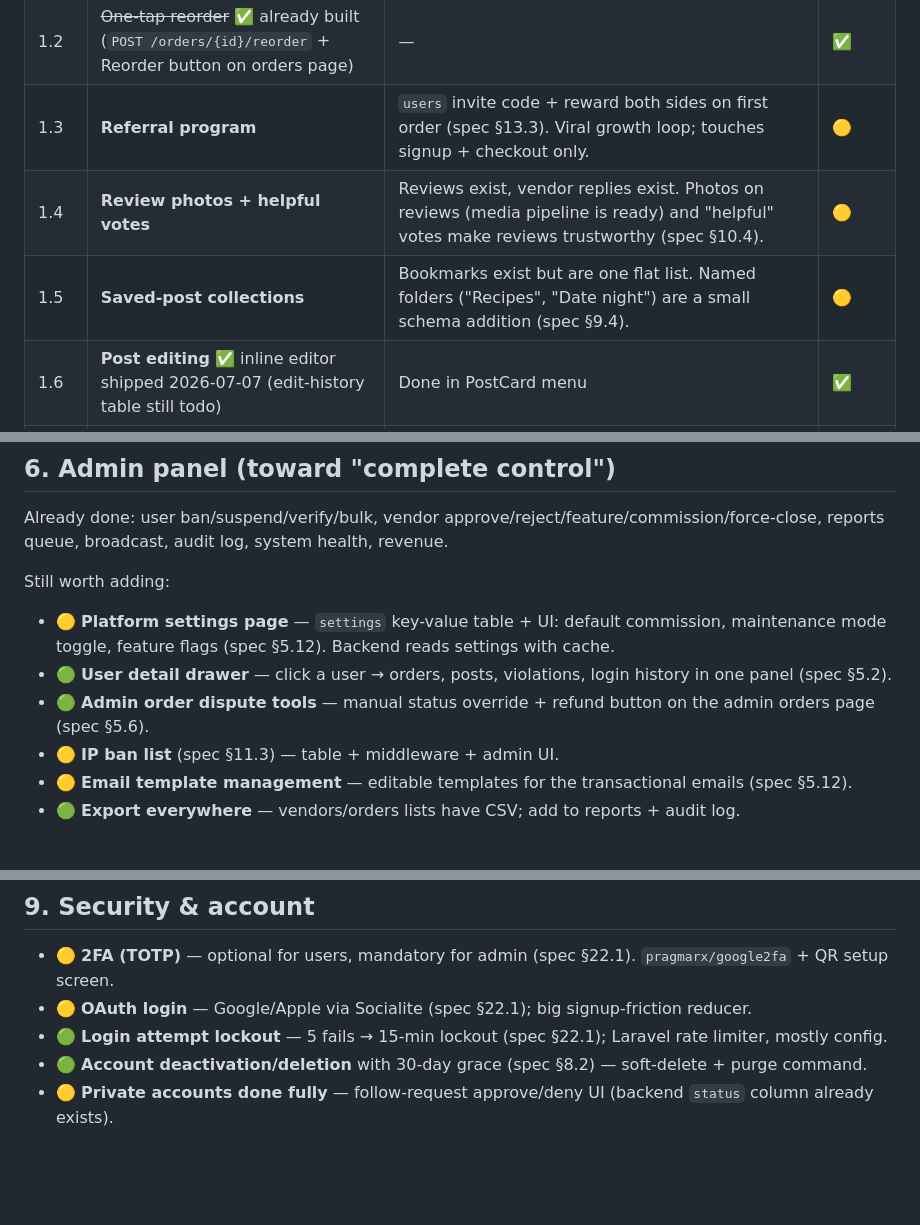
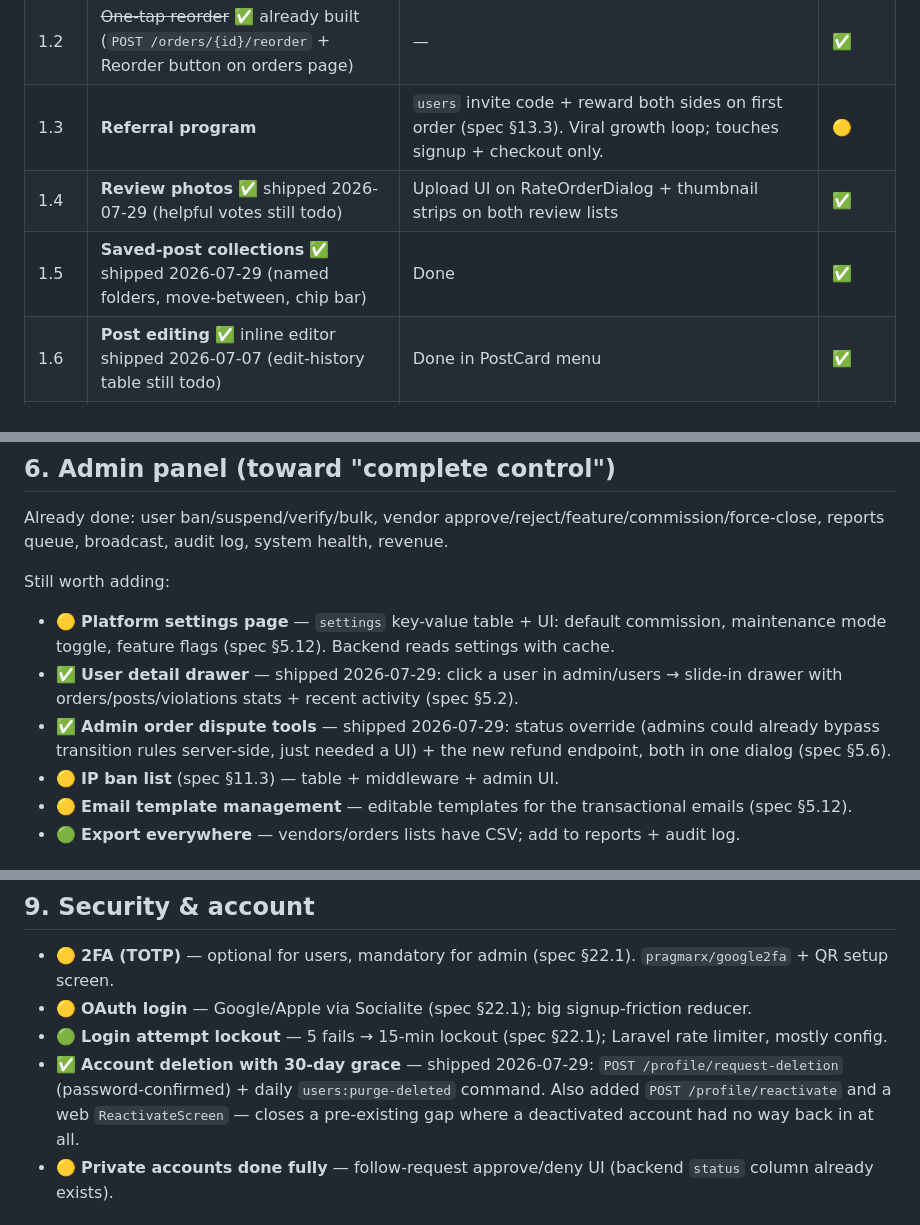
Before and after one commit to DevAbhishek11/Food-Zone, a Markdown page: IMPROVEMENTS.md, 3 parts joined by grey strips. GitHub-like rendering; blank space fills up the shorter version.

```diff
--- a/IMPROVEMENTS.md
+++ b/IMPROVEMENTS.md
@@ -15,8 +17,8 @@ Legend: 🟢 quick win (hours) · 🟡 medium (1–3 days) · 🔴 large (1 week
 | 1.1 | **Wallet + loyalty redemption at checkout** | Loyalty points already accrue (LoyaltyService) but users can't *spend* them — the loop is broken. Add a `wallets` table, "pay with points/credits" at checkout, refunds credited to wallet. This is the single biggest retention feature in the spec (§8.7, §13.4). | 🔴 |
 | 1.2 | ~~One-tap reorder~~ ✅ already built (`POST /orders/{id}/reorder` + Reorder button on orders page) | — | ✅ |
 | 1.3 | **Referral program** | `users` invite code + reward both sides on first order (spec §13.3). Viral growth loop; touches signup + checkout only. | 🟡 |
-| 1.4 | **Review photos + helpful votes** | Reviews exist, vendor replies exist. Photos on reviews (media pipeline is ready) and "helpful" votes make reviews trustworthy (spec §10.4). | 🟡 |
-| 1.5 | **Saved-post collections** | Bookmarks exist but are one flat list. Named folders ("Recipes", "Date night") are a small schema addition (spec §9.4). | 🟡 |
+| 1.4 | **Review photos** ✅ shipped 2026-07-29 (helpful votes still todo) | Upload UI on RateOrderDialog + thumbnail strips on both review lists | ✅ |
+| 1.5 | **Saved-post collections** ✅ shipped 2026-07-29 (named folders, move-between, chip bar) | Done | ✅ |
 | 1.6 | **Post editing** ✅ inline editor shipped 2026-07-07 (edit-history table still todo) | Done in PostCard menu | ✅ |
 | 1.7 | **Polls in posts** | Composer already has the layout to host it; 2–4 options + duration (spec §9.1). Great engagement driver. | 🟡 |
 | 1.8 | **Pin posts to profile** ✅ shipped 2026-07-07 (`PUT /posts/{id}/pin`, max 3, pinned-first profile, badge + menu UI) | Done | ✅ |
@@ -94,8 +98,10 @@ reports queue, broadcast, audit log, system health, revenue.
 Still worth adding:
 - 🟡 **Platform settings page** — `settings` key-value table + UI: default commission, maintenance mode
   toggle, feature flags (spec §5.12). Backend reads settings with cache.
-- 🟢 **User detail drawer** — click a user → orders, posts, violations, login history in one panel (spec §5.2).
-- 🟢 **Admin order dispute tools** — manual status override + refund button on the admin orders page (spec §5.6).
+- ✅ **User detail drawer** — shipped 2026-07-29: click a user in admin/users → slide-in drawer with
+  orders/posts/violations stats + recent activity (spec §5.2).
+- ✅ **Admin order dispute tools** — shipped 2026-07-29: status override (admins could already bypass
+  transition rules server-side, just needed a UI) + the new refund endpoint, both in one dialog (spec §5.6).
 - 🟡 **IP ban list** (spec §11.3) — table + middleware + admin UI.
 - 🟡 **Email template management** — editable templates for the transactional emails (spec §5.12).
 - 🟢 **Export everywhere** — vendors/orders lists have CSV; add to reports + audit log.
@@ -122,7 +128,9 @@ Still worth adding:
 - 🟡 **2FA (TOTP)** — optional for users, mandatory for admin (spec §22.1). `pragmarx/google2fa` + QR setup screen.
 - 🟡 **OAuth login** — Google/Apple via Socialite (spec §22.1); big signup-friction reducer.
 - 🟢 **Login attempt lockout** — 5 fails → 15-min lockout (spec §22.1); Laravel rate limiter, mostly config.
-- 🟢 **Account deactivation/deletion** with 30-day grace (spec §8.2) — soft-delete + purge command.
+- ✅ **Account deletion with 30-day grace** — shipped 2026-07-29: `POST /profile/request-deletion`
+  (password-confirmed) + daily `users:purge-deleted` command. Also added `POST /profile/reactivate` and a
+  web `ReactivateScreen` — closes a pre-existing gap where a deactivated account had no way back in at all.
 - 🟡 **Private accounts done fully** — follow-request approve/deny UI (backend `status` column already exists).
 
 ## 10. Performance & infrastructure
```
Also changed, not shown: other parts of IMPROVEMENTS.md (+21 -13 lines).
